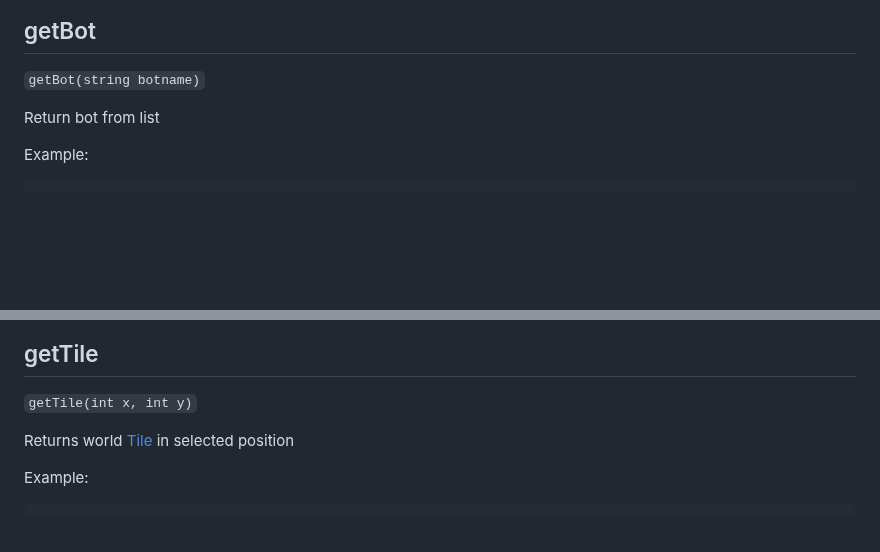
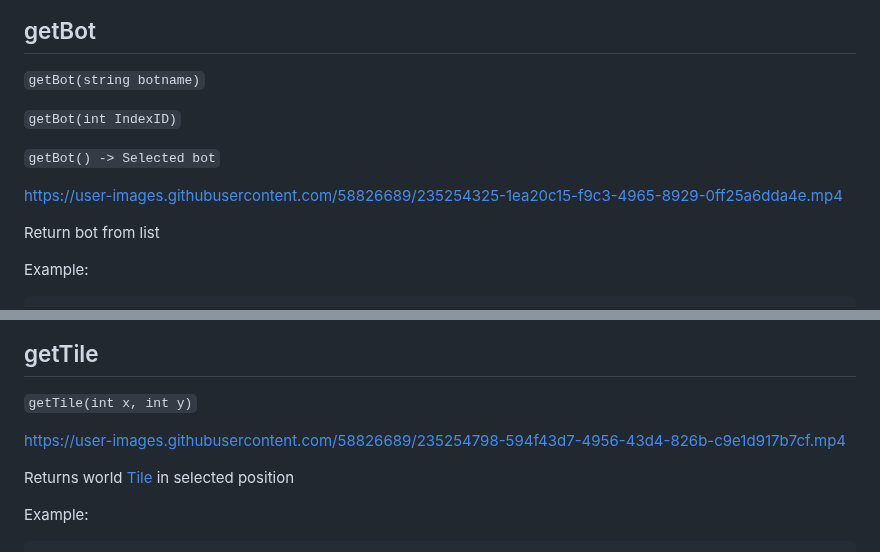
Before and after one commit to SurferBotDev/Lua-Docs, a Markdown page: functions.md, 2 parts joined by grey strips. Drawn GitHub-style; blank space fills up the shorter version.

```diff
--- a/functions.md
+++ b/functions.md
@@ -51,6 +51,14 @@
 
 ## getBot
 `getBot(string botname)`
+
+`getBot(int IndexID)`
+
+`getBot() -> Selected bot`
+
+
+https://user-images.githubusercontent.com/58826689/235254325-1ea20c15-f9c3-4965-8929-0ff25a6dda4e.mp4
+
 
 Return bot from list
 
@@ -158,6 +166,10 @@ end
 
 ## getTile
 `getTile(int x, int y)`
+
+
+https://user-images.githubusercontent.com/58826689/235254798-594f43d7-4956-43d4-826b-c9e1d917b7cf.mp4
+
 
 Returns world [Tile](Structs.md#tile) in selected position
 
```
